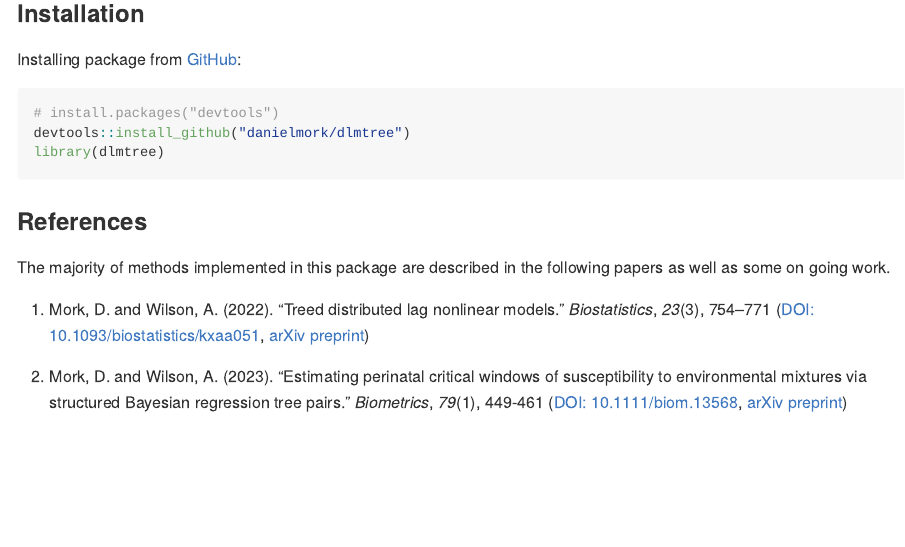
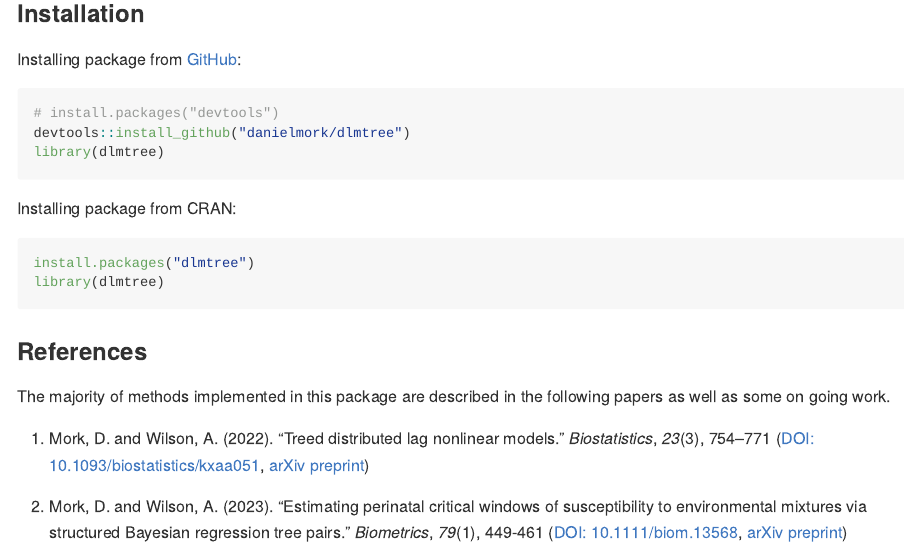
Before and after one commit to danielmork/dlmtree, an R Markdown document (README.Rmd): the page in a window 1100 px wide, from 940 px down. The pictures show the output file README.md that the author committed with the source, drawn offline in the style of GitHub.

Commit message:
CRAN installation instruction

````diff
--- a/README.Rmd
+++ b/README.Rmd
@@ -51,12 +51,12 @@ devtools::install_github("danielmork/dlmtree")
 library(dlmtree)
 ```
 
-<!-- Installing package from CRAN with: -->
+Installing package from CRAN:
 
-<!-- ``` r -->
-<!-- install.packages("dlmtree") -->
-<!-- library(dlmtree) -->
-<!-- ``` -->
+``` r
+install.packages("dlmtree")
+library(dlmtree)
+```
 
 ### References
 
````
Also changed, not shown: README.md.
